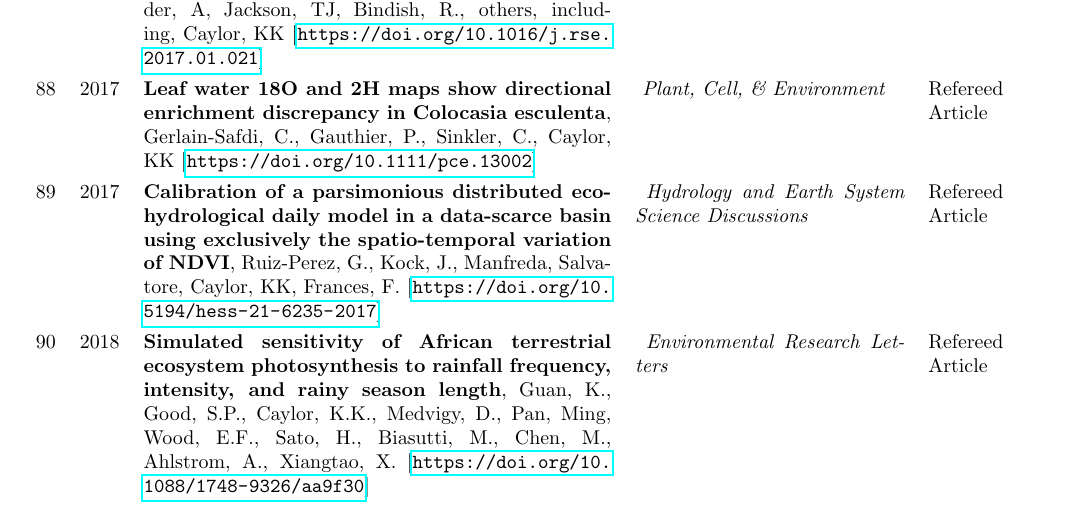
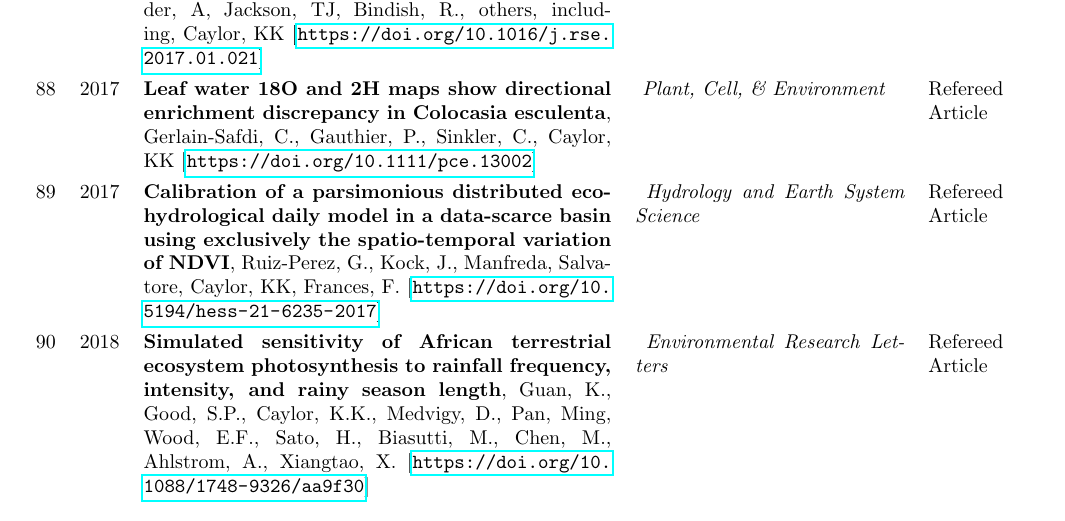
Before and after one commit to pixelmaid/biobib, a LaTeX document (biobib_kkc.tex, which reads tex/Publications.tex): part of page 10 of 17, cut so that both start at the same text. Compiled offline with pdfLaTeX.

Commit message:
final versions of tex files

```diff
--- a/tex/Publications.tex
+++ b/tex/Publications.tex
@@ -93,7 +93,7 @@
 86 & 2017 & {\bf Triple oxygen isotope composition of leaf waters in Mpala, central Kenya}, Li, S., Dennis, K., Levin, N., Soderberg, K, Caylor, KK [\url{ https://doi.org/10.1016/j.epsl.2017.02.015 }] & \emph{ Earth \& Planetary Science Letters } & Refereed Article\\
 87 & 2017 & {\bf Validation of SMAP surface soil moisture products with core validation sites}, Colliander, A, Jackson, TJ, Bindish, R., others, including, Caylor, KK [\url{ https://doi.org/10.1016/j.rse.2017.01.021 }] & \emph{ Remote Sensing of Environment } & Refereed Article\\
 88 & 2017 & {\bf Leaf water 18O and 2H maps show directional enrichment discrepancy in Colocasia esculenta}, Gerlain-Safdi, C., Gauthier, P., Sinkler, C., Caylor, KK [\url{ https://doi.org/10.1111/pce.13002 }] & \emph{ Plant, Cell, \& Environment } & Refereed Article\\
-89 & 2017 & {\bf Calibration of a parsimonious distributed ecohydrological daily model in a data-scarce basin using exclusively the spatio-temporal variation of NDVI}, Ruiz-Perez, G., Kock, J., Manfreda, Salvatore, Caylor, KK, Frances, F. [\url{ https://doi.org/10.5194/hess-21-6235-2017 }] & \emph{ Hydrology and Earth System Science Discussions } & Refereed Article\\
+89 & 2017 & {\bf Calibration of a parsimonious distributed ecohydrological daily model in a data-scarce basin using exclusively the spatio-temporal variation of NDVI}, Ruiz-Perez, G., Kock, J., Manfreda, Salvatore, Caylor, KK, Frances, F. [\url{ https://doi.org/10.5194/hess-21-6235-2017 }] & \emph{ Hydrology and Earth System Science } & Refereed Article\\
 90 & 2018 & {\bf Simulated sensitivity of African terrestrial ecosystem photosynthesis to rainfall frequency, intensity, and rainy season length}, Guan, K., Good, S.P., Caylor, K.K., Medvigy, D., Pan, Ming, Wood, E.F., Sato, H., Biasutti, M., Chen, M., Ahlstrom, A., Xiangtao, X. [\url{ https://doi.org/10.1088/1748-9326/aa9f30 }] & \emph{ Environmental Research Letters } & Refereed Article\\
 91 & 2018 & {\bf Measurements and Observations in the XXI century (MOXXI): innovation and multidisciplinarity to sense the hydrological cycle}, Flavia, T., Selker, J., van de Giesen, N., Abrate, T., Uijlenhoet, R., Porfiri, M., Manfreda, S., Caylor, KK, 22 others [\url{ https://doi.org/10.1080/02626667.2017.1420191 }] & \emph{ Hydrological Sciences Journal } & Refereed Article\\
 92 & 2018 & {\bf A large--area, spatially continuous assessment of land cover map error and its impact on downstream analyses}, Estes, L, Chen, P., Debats, S., Evans, T., Ferreira, S., Ragazzo, G., Sheffield, J, Wolf, A., Wood, EF, Caylor, KK [\url{ https://doi.org/10.1111/gcb.13904 }] & \emph{ Global Change Biology } & Refereed Article\\
```
Also changed, not shown: tex/Courses.tex (+1 -1 lines), tex/DepartmentalService.tex (+1 -1 lines), tex/Funding.tex (+1 -1 lines), tex/GraduateAdvisingMS.tex (+1 -1 lines), tex/GraduateAdvisingPhD.tex (+1 -1 lines), tex/InPress.tex (+1 -1 lines), tex/Lectures.tex (+1 -1 lines), tex/PostdoctoralAdvising.tex (+1 -1 lines), tex/ProfessionalService.tex (+1 -1 lines), tex/Reviews.tex (+1 -1 lines), tex/Submitted.tex (+1 -1 lines), tex/UniversityService.tex (+1 -1 lines), biobib_kkc.pdf, tex/Publications.tex (2 more changed lines).
